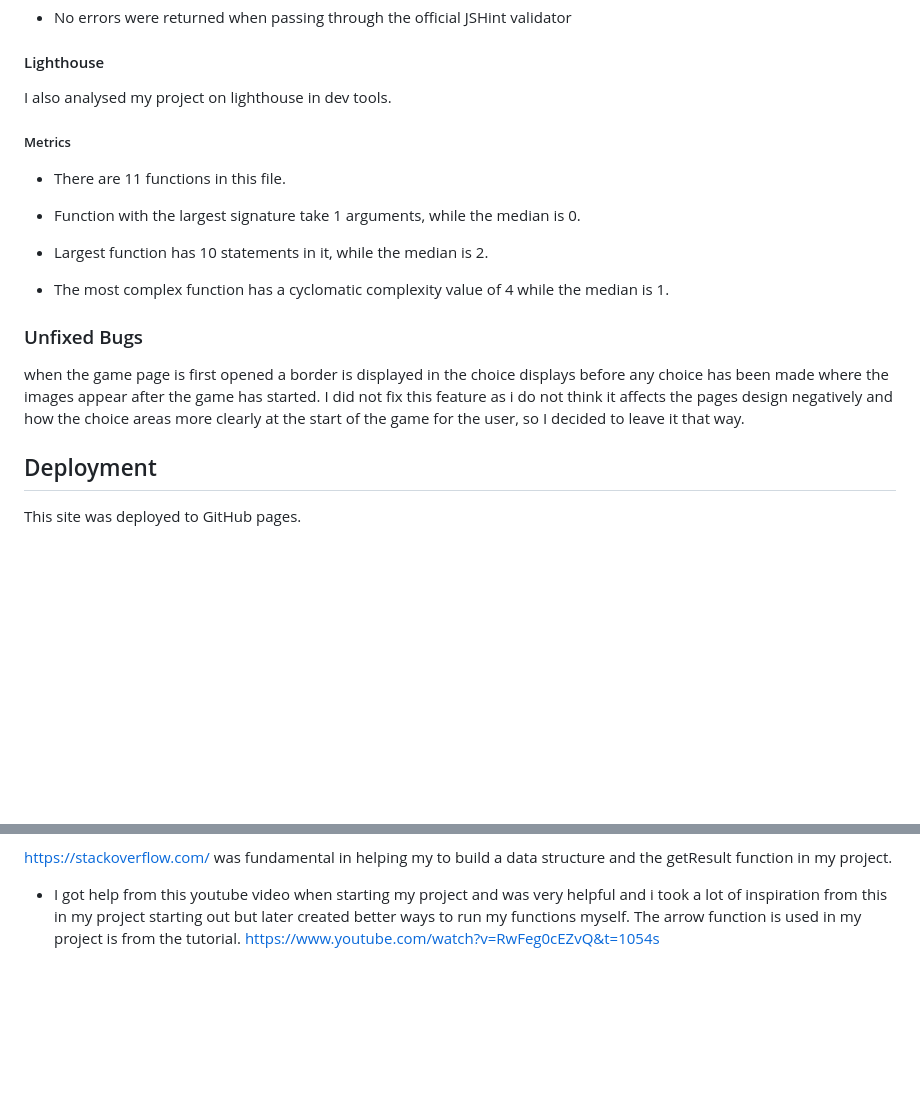
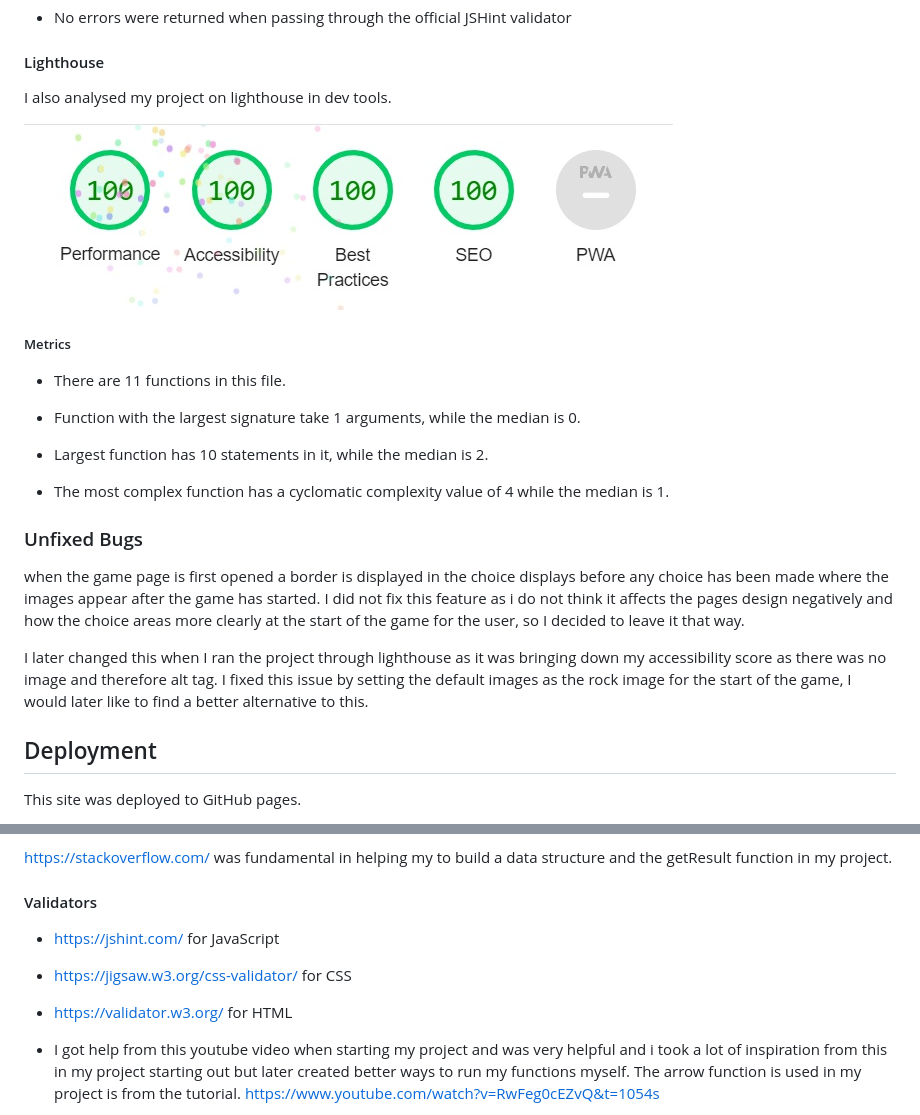
Before and after one commit to KeelanAnderson/PP2-rockPaperScissorsLizardSpock, a Markdown page: README.md, 2 parts joined by grey strips. Drawn GitHub-style; pictures changed too: readme-images/rpsls-lighthouse.jpg (added); blank space fills up the shorter version.

Commit message:
add content to readme file

```diff
--- a/README.md
+++ b/README.md
@@ -92,6 +92,8 @@ some other features I would also like to implement is if the images displayed sh
 
 I also analysed my project on lighthouse in dev tools.
 
+![ lighthouse image ](/readme-images/rpsls-lighthouse.jpg "Text to show on mouseover")
+
 ##### Metrics
 
 - There are 11 functions in this file.
@@ -107,6 +109,8 @@ I also analysed my project on lighthouse in dev tools.
 ### Unfixed Bugs
 
 when the game page is first opened a border is displayed in the choice displays before any choice has been made where the images appear after the game has started. I did not fix this feature as i do not think it affects the pages design negatively and how the choice areas more clearly at the start of the game for the user, so I decided to leave it that way.
+
+I later changed this when I ran the project through lighthouse as it was bringing down my accessibility score as there was no image and therefore alt tag. I fixed this issue by setting the default images as the rock image for the start of the game, I would later like to find a better alternative to this.
 
 ## Deployment
 
@@ -134,6 +138,11 @@ examples
 
 https://stackoverflow.com/ was fundamental in helping my to build a data structure and the getResult function in my project.
 
+#### Validators
+
+- https://jshint.com/ for JavaScript
+- https://jigsaw.w3.org/css-validator/ for CSS
+- https://validator.w3.org/ for HTML
 
 - I got help from this youtube video when starting my project and was very helpful and i took a lot of inspiration from this in my project starting out but later created better ways to run my functions myself. The arrow function is used in my project is from the tutorial. https://www.youtube.com/watch?v=RwFeg0cEZvQ&t=1054s
 
```
